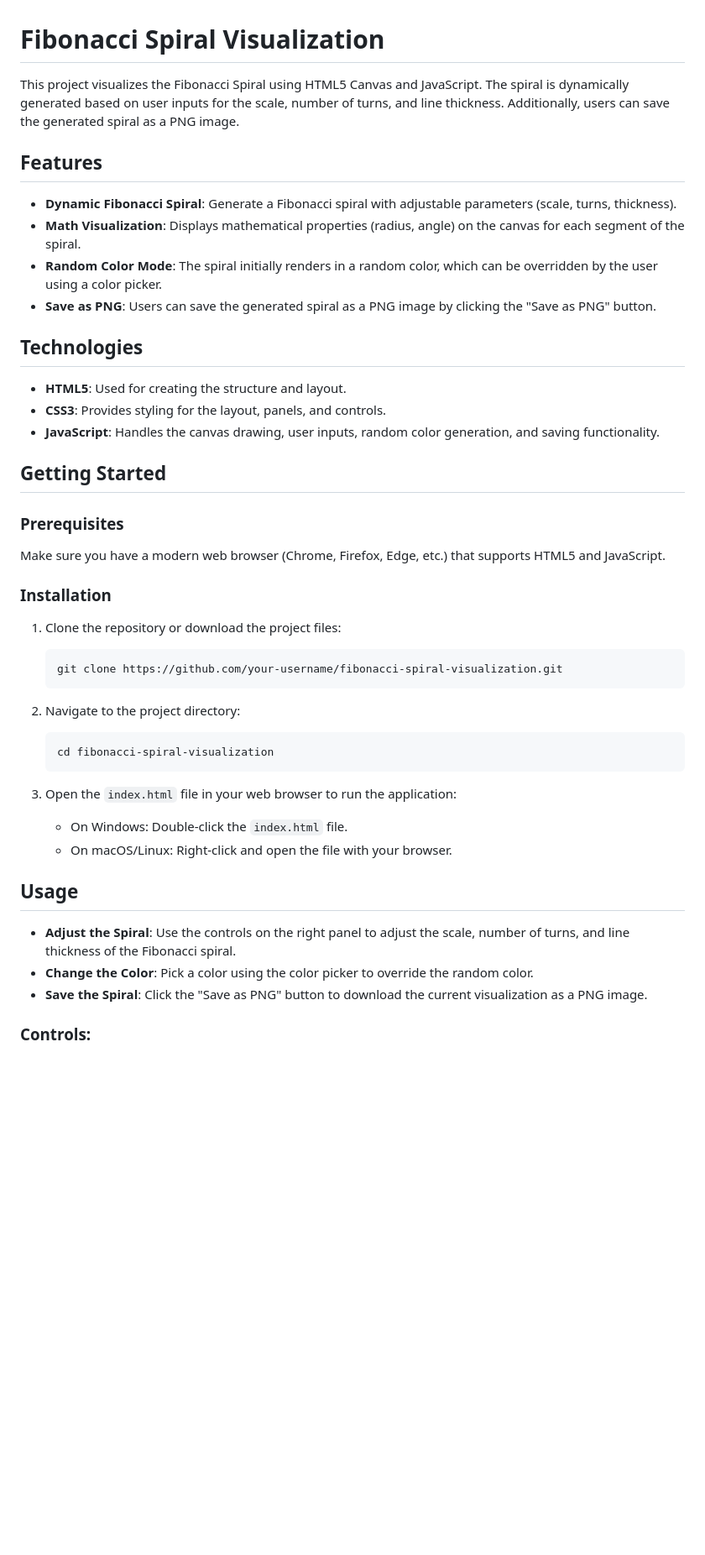
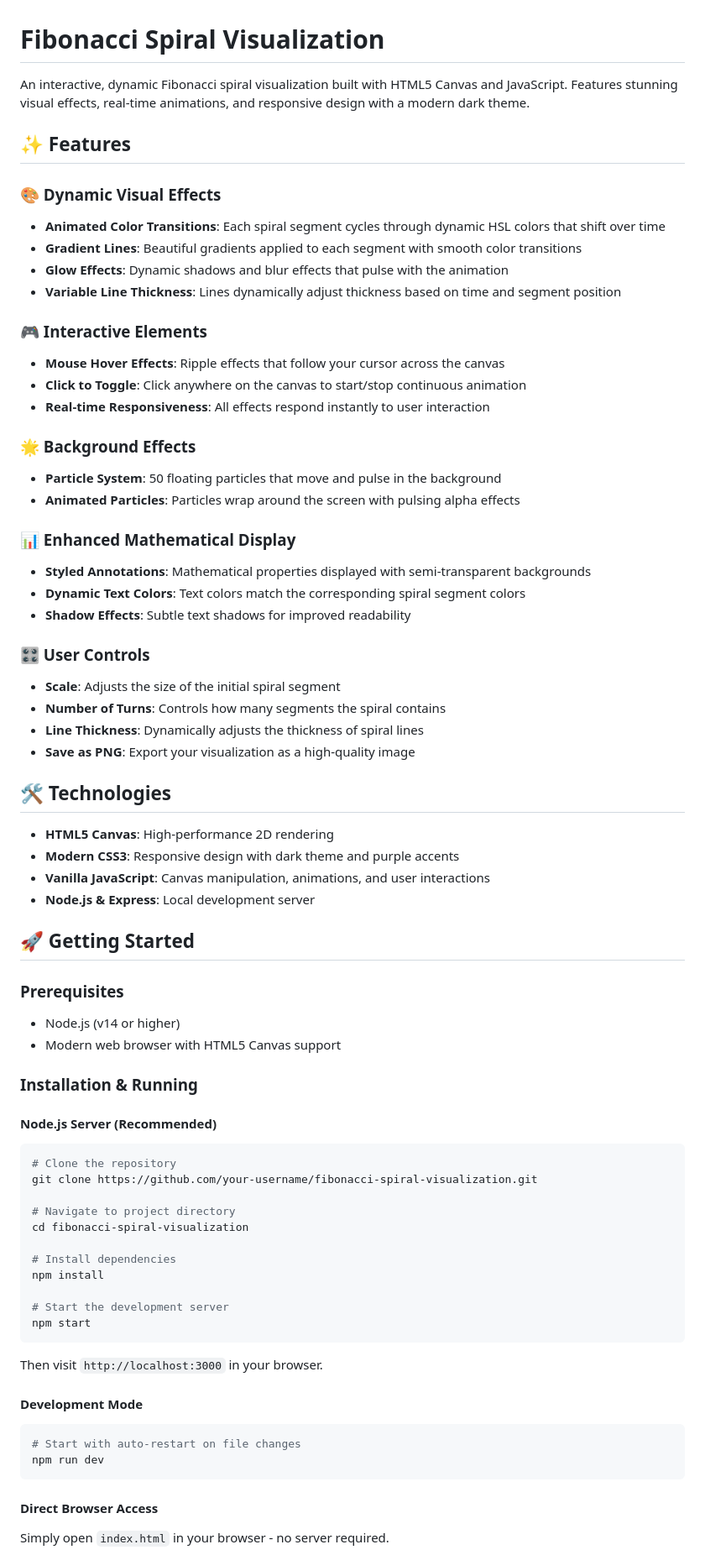
Before and after one commit to CMDann/Fibonacci-Spiral-Visualization, a Markdown page: README.md, the part around the change printed below. Shown: that part at 84% size. Drawn GitHub-style; blank space fills up the shorter version.

````diff
--- a/README.md
+++ b/README.md
@@ -1,47 +1,73 @@
 # Fibonacci Spiral Visualization
 
-This project visualizes the Fibonacci Spiral using HTML5 Canvas and JavaScript. The spiral is dynamically generated based on user inputs for the scale, number of turns, and line thickness. Additionally, users can save the generated spiral as a PNG image.
+An interactive, dynamic Fibonacci spiral visualization built with HTML5 Canvas and JavaScript. Features stunning visual effects, real-time animations, and responsive design with a modern dark theme.
 
-## Features
+## ✨ Features
 
-- **Dynamic Fibonacci Spiral**: Generate a Fibonacci spiral with adjustable parameters (scale, turns, thickness).
-- **Math Visualization**: Displays mathematical properties (radius, angle) on the canvas for each segment of the spiral.
-- **Random Color Mode**: The spiral initially renders in a random color, which can be overridden by the user using a color picker.
-- **Save as PNG**: Users can save the generated spiral as a PNG image by clicking the "Save as PNG" button.
+### 🎨 Dynamic Visual Effects
+- **Animated Color Transitions**: Each spiral segment cycles through dynamic HSL colors that shift over time
+- **Gradient Lines**: Beautiful gradients applied to each segment with smooth color transitions
+- **Glow Effects**: Dynamic shadows and blur effects that pulse with the animation
+- **Variable Line Thickness**: Lines dynamically adjust thickness based on time and segment position
 
-## Technologies
+### 🎮 Interactive Elements
+- **Mouse Hover Effects**: Ripple effects that follow your cursor across the canvas
+- **Click to Toggle**: Click anywhere on the canvas to start/stop continuous animation
+- **Real-time Responsiveness**: All effects respond instantly to user interaction
 
-- **HTML5**: Used for creating the structure and layout.
-- **CSS3**: Provides styling for the layout, panels, and controls.
-- **JavaScript**: Handles the canvas drawing, user inputs, random color generation, and saving functionality.
+### 🌟 Background Effects
+- **Particle System**: 50 floating particles that move and pulse in the background
+- **Animated Particles**: Particles wrap around the screen with pulsing alpha effects
 
-## Getting Started
+### 📊 Enhanced Mathematical Display
+- **Styled Annotations**: Mathematical properties displayed with semi-transparent backgrounds
+- **Dynamic Text Colors**: Text colors match the corresponding spiral segment colors
+- **Shadow Effects**: Subtle text shadows for improved readability
+
+### 🎛️ User Controls
+- **Scale**: Adjusts the size of the initial spiral segment
+- **Number of Turns**: Controls how many segments the spiral contains
+- **Line Thickness**: Dynamically adjusts the thickness of spiral lines
+- **Save as PNG**: Export your visualization as a high-quality image
+
+## 🛠️ Technologies
+
+- **HTML5 Canvas**: High-performance 2D rendering
+- **Modern CSS3**: Responsive design with dark theme and purple accents
+- **Vanilla JavaScript**: Canvas manipulation, animations, and user interactions
+- **Node.js & Express**: Local development server
+
+## 🚀 Getting Started
 
 ### Prerequisites
+- Node.js (v14 or higher)
+- Modern web browser with HTML5 Canvas support
 
-Make sure you have a modern web browser (Chrome, Firefox, Edge, etc.) that supports HTML5 and JavaScript.
+### Installation & Running
 
-### Installation
+#### Node.js Server (Recommended)
+```bash
+# Clone the repository
+git clone https://github.com/your-username/fibonacci-spiral-visualization.git
 
-1. Clone the repository or download the project files:
-    ```bash
-    git clone https://github.com/your-username/fibonacci-spiral-visualization.git
-    ```
+# Navigate to project directory
+cd fibonacci-spiral-visualization
 
-2. Navigate to the project directory:
-    ```bash
-    cd fibonacci-spiral-visualization
-    ```
+# Install dependencies
+npm install
 
-3. Open the `index.html` file in your web browser to run the application:
-    - On Windows: Double-click the `index.html` file.
-    - On macOS/Linux: Right-click and open the file with your browser.
+# Start the development server
+npm start
+```
 
-## Usage
+Then visit `http://localhost:3000` in your browser.
 
-- **Adjust the Spiral**: Use the controls on the right panel to adjust the scale, number of turns, and line thickness of the Fibonacci spiral.
-- **Change the Color**: Pick a color using the color picker to override the random color.
-- **Save the Spiral**: Click the "Save as PNG" button to download the current visualization as a PNG image.
+#### Development Mode
+```bash
+# Start with auto-restart on file changes
+npm run dev
+```
 
-### Controls:
+#### Direct Browser Access
+Simply open `index.html` in your browser - no server required.
 
````
Also changed, not shown: other parts of README.md (+61 -17 lines), img/image.png.
